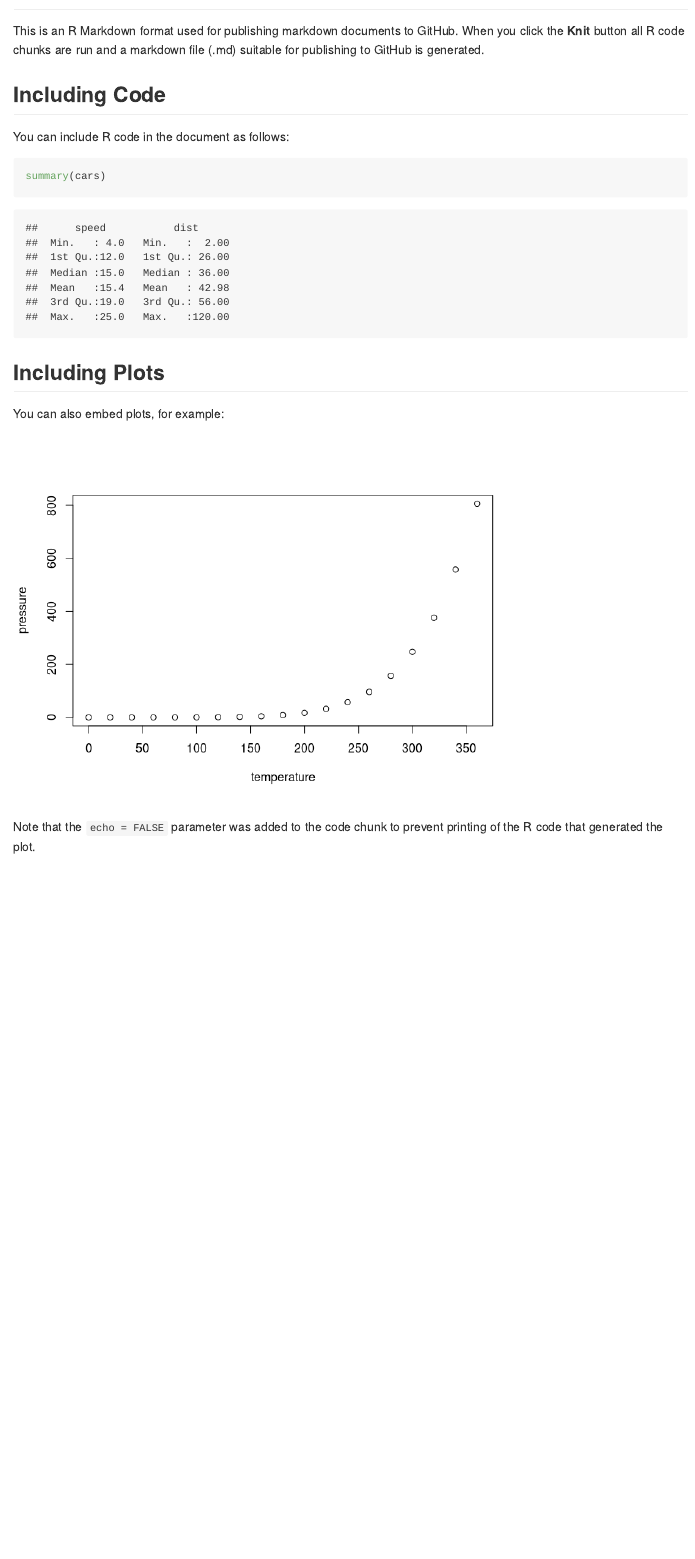
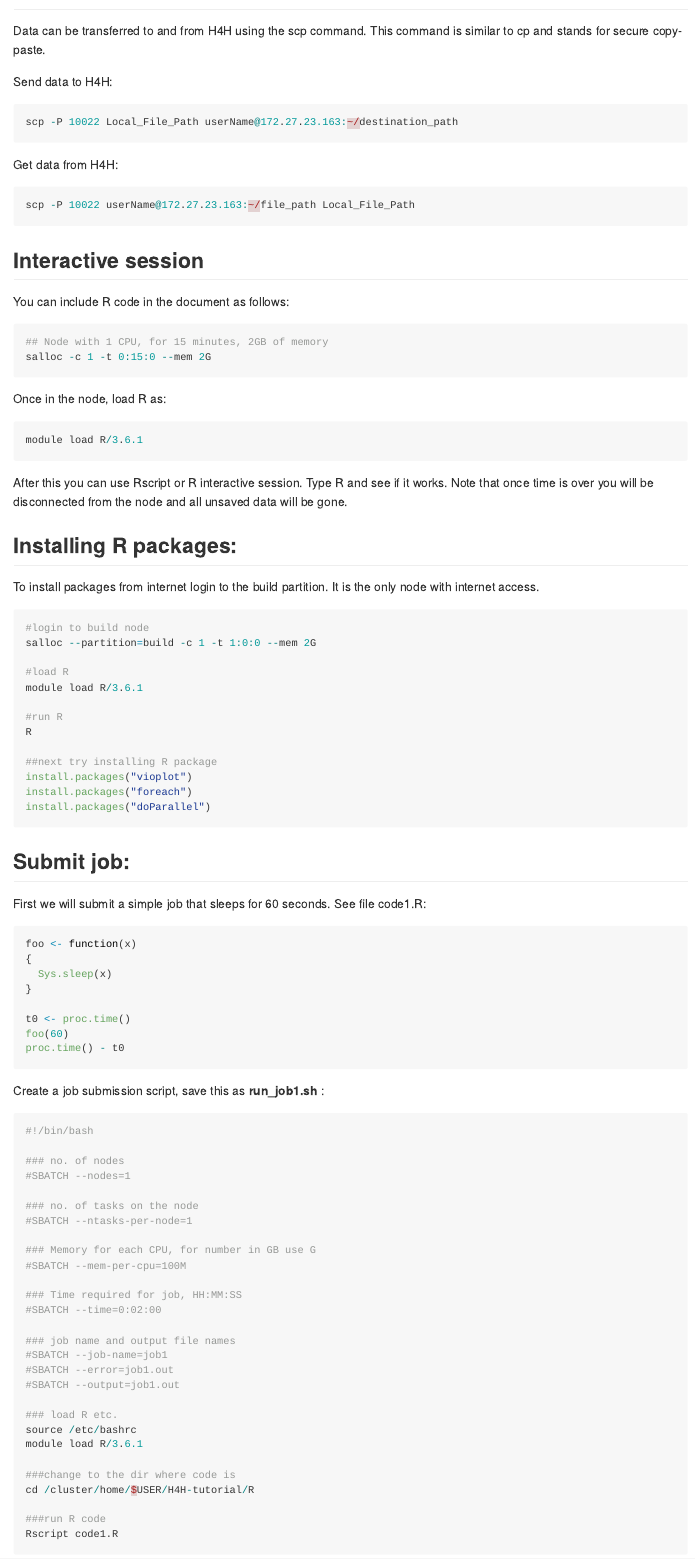
Before and after one commit to spocks/H4H-tutorial, an R Markdown document (R/doc.Rmd): the page in a window 1100 px wide, from 150 px down before the commit and from 400 px down after it. The pictures show the output file R/doc.md that the author committed with the source, drawn offline in the style of GitHub.

Commit message:
code added

````diff
--- /dev/null
+++ b/R/code1.R
@@ -0,0 +1,8 @@
+foo <- function(x)
+{
+  Sys.sleep(x)
+}
+
+t0 <- proc.time()
+foo(60)
+proc.time() - t0
--- /dev/null
+++ b/R/code2.R
@@ -0,0 +1,15 @@
+library(foreach)
+library(doParallel)
+t0 <- proc.time()
+
+N = 32
+print(N)
+
+registerDoParallel(N)
+
+foreach (i= 1:(2*N) ) %dopar% {
+  Sys.sleep(10)
+}
+stopImplicitCluster()
+
+print(proc.time() - t0)
--- a/R/doc.Rmd
+++ b/R/doc.Rmd
@@ -1,5 +1,5 @@
 ---
-title: "Untitled"
+title: "Using H4H"
 output: github_document
 ---
 
@@ -11,4 +13,3 @@ knitr::opts_chunk$set(echo = TRUE)
 
-This is an R Markdown format used for publishing markdown documents to GitHub. When you click the **Knit** button all R code chunks are run and a markdown file (.md) suitable for publishing to GitHub is generated.
+Note that login leads to scheduler node and DO NOT RUN any code on this node.
 
-## Including Code
@@ -15,16 +21,94 @@ This is an R Markdown format used for publishing markdown documents to GitHub. W
+Data can be transferred to and from H4H using the scp command. This command is similar to cp and stands for secure copy-paste.
+
+Send data to H4H:
+```{r  eval=FALSE}
+scp -P 10022 Local_File_Path userName@172.27.23.163:~/destination_path
+```
+
+Get data from H4H:
+```{r  eval=FALSE}
+scp -P 10022 userName@172.27.23.163:~/file_path Local_File_Path
+```
+
+## Interactive session
 
 You can include R code in the document as follows:
-
-```{r cars}
-summary(cars)
+```{r  eval=FALSE}
+## Node with 1 CPU, for 15 minutes, 2GB of memory
+salloc -c 1 -t 0:15:0 --mem 2G
 ```
 
-## Including Plots
+Once in the node, load R as:
+```{r  eval=FALSE}
+module load R/3.6.1
+```
+After this you can use Rscript or R interactive session. Type R and see if it works.
+Note that once time is over you will be disconnected from the node and all unsaved data will be gone.
 
-You can also embed plots, for example:
 
-```{r pressure, echo=FALSE}
-plot(pressure)
+## Installing R packages:
+To install packages from internet login to the build partition.
+It is the only node with internet access.
+
+```{r  eval=FALSE}
+#login to build node
+salloc --partition=build -c 1 -t 1:0:0 --mem 2G
+
+#load R
+module load R/3.6.1
+
+#run R
+R
+
+##next try installing R package
+install.packages("vioplot")
+install.packages("foreach")
+install.packages("doParallel")
+
 ```
 
-Note that the `echo = FALSE` parameter was added to the code chunk to prevent printing of the R code that generated the plot.
+## Submit job:
+First we will submit a simple job that sleeps for 60 seconds.
+See file code1.R:
+```{r  eval=FALSE}
+foo <- function(x)
+{
+  Sys.sleep(x)
+}
+
+t0 <- proc.time()
+foo(60)
+proc.time() - t0
+```
+
+Create a job submission script, save this as **run_job1.sh** :
+
+```{r  eval=FALSE}
+#!/bin/bash
+
+### no. of nodes
+#SBATCH --nodes=1
+
+### no. of tasks on the node
+#SBATCH --ntasks-per-node=1
+
+### Memory for each CPU, for number in GB use G
+#SBATCH --mem-per-cpu=100M
+
+### Time required for job, HH:MM:SS
+#SBATCH --time=0:02:00
+
+### job name and output file names
+#SBATCH --job-name=job1
+#SBATCH --error=job1.out
+#SBATCH --output=job1.out
+
+### load R etc.
+source /etc/bashrc
+module load R/3.6.1
+
+###change to the dir where code is
+cd /cluster/home/$USER/H4H-tutorial/R
+
+###run R code
+Rscript code1.R
````
Also changed, not shown: R/doc.md, R/doc_files/figure-gfm/H4H_fig.png (added), R/doc.Rmd (37 more changed lines), 3 other files.
